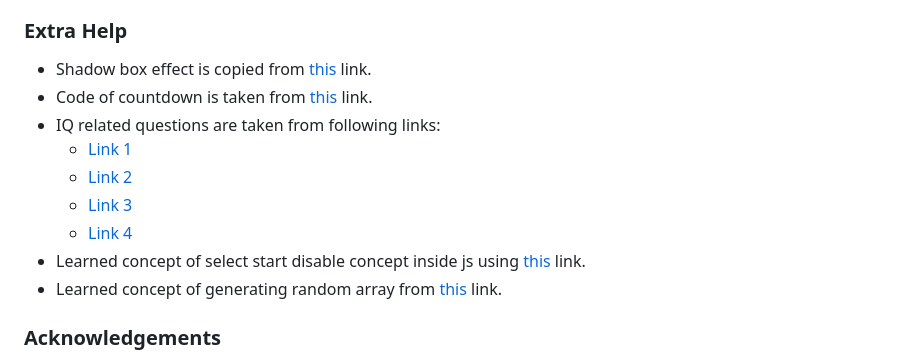
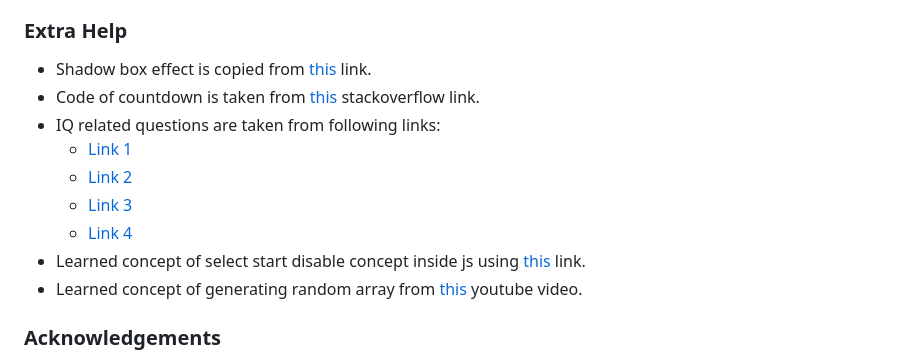
Before and after one commit to MBilalQureshi/iq-quiz-game-js, a Markdown page: README.md, the part around the change. Drawn GitHub-style.

Commit message:
Doc: Update readme.md file

```diff
--- a/README.md
+++ b/README.md
@@ -128,14 +128,14 @@ With Forking one can make a copy of a repository and to view or make changes in
 
 ### Extra Help
 - Shadow box effect is copied from [this](https://getcssscan.com/css-box-shadow-examples) link.
-- Code of countdown is taken from [this](https://stackoverflow.com/questions/4435776/simple-clock-that-counts-down-from-30-seconds-and-executes-a-function-afterward) link.
+- Code of countdown is taken from [this](https://stackoverflow.com/questions/4435776/simple-clock-that-counts-down-from-30-seconds-and-executes-a-function-afterward) stackoverflow link.
 - IQ related questions are taken from following links:
     - [Link 1](https://www.proprofs.com/quiz-school/story.php?title=easy-iq-test)
     - [Link 2](https://www.proprofs.com/quiz-school/story.php?title=iq-test_70kt)
     - [Link 3](https://www.allthetests.com/iq-tests/quiz18/1139060031/very-difficult-iq-te)
     - [Link 4](https://www.proprofs.com/quiz-school/story.php?title=iq-test-unfinished)
 - Learned concept of select start disable concept inside js using [this](https://developer.mozilla.org/en-US/docs/Web/API/Node/selectstart_event) link.
-- Learned concept of generating random array from [this](https://www.youtube.com/watch?v=riDzcEQbX6k&t=1316s) link.
+- Learned concept of generating random array from [this](https://www.youtube.com/watch?v=riDzcEQbX6k&t=1316s) youtube video.
 
 ### Acknowledgements
 - My Mentor Antonio Rodriguez for helpful feedbacks during project development.
```
